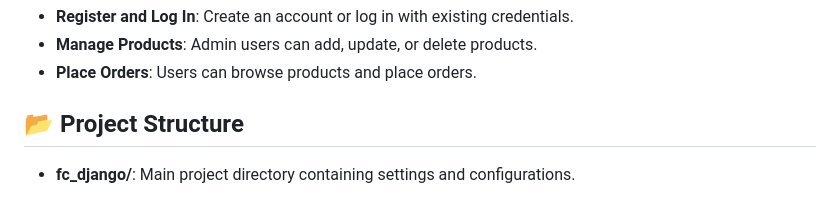
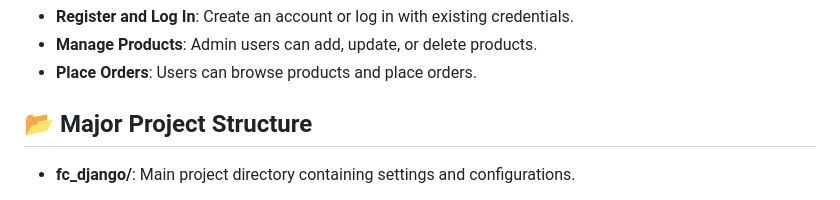
Before and after one commit to ChanwooBrianKim/Django-project, a Markdown page: README.md, the part around the change. GitHub-like rendering.

```diff
--- a/README.md
+++ b/README.md
@@ -55,7 +55,7 @@ Welcome to my Django E-commerce Application! This project allows users to regist
 - **Manage Products**: Admin users can add, update, or delete products.
 - **Place Orders**: Users can browse products and place orders.
 
-## 📂 Project Structure
+## 📂 Major Project Structure
 
 - **fc_django/**: Main project directory containing settings and configurations.
     - **settings.py**: Configuration for the Django project.
```
